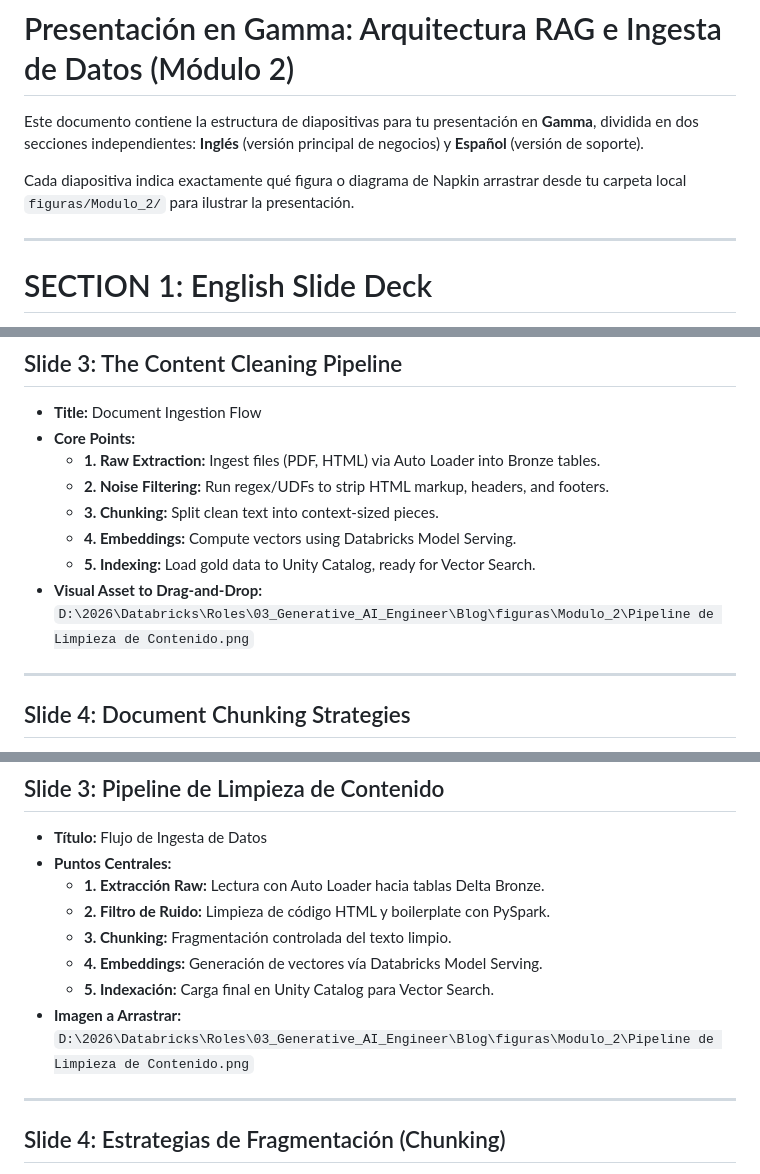
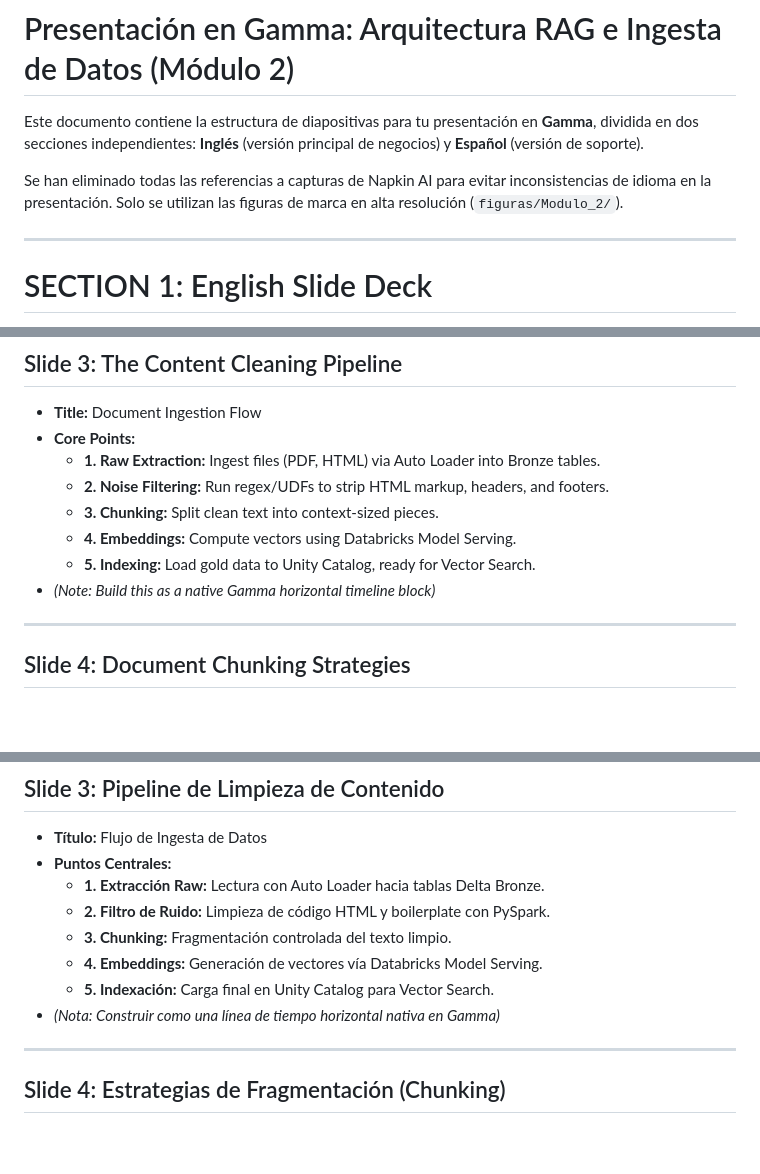
Before and after one commit to NORSAB/Generative-AI-Engineer, a Markdown page: Blog/Modulo_2_Slides_Gamma.md, 3 parts joined by grey strips. Rendered like a GitHub page; blank space fills up the shorter version.

```diff
--- a/Blog/Modulo_2_Slides_Gamma.md
+++ b/Blog/Modulo_2_Slides_Gamma.md
@@ -2,7 +2,7 @@
 
 Este documento contiene la estructura de diapositivas para tu presentación en **Gamma**, dividida en dos secciones independientes: **Inglés** (versión principal de negocios) y **Español** (versión de soporte).
 
-Cada diapositiva indica exactamente qué figura o diagrama de Napkin arrastrar desde tu carpeta local `figuras/Modulo_2/` para ilustrar la presentación.
+Se han eliminado todas las referencias a capturas de Napkin AI para evitar inconsistencias de idioma en la presentación. Solo se utilizan las figuras de marca en alta resolución (`figuras/Modulo_2/`).
 
 ---
 
@@ -35,8 +35,7 @@ Cada diapositiva indica exactamente qué figura o diagrama de Napkin arrastrar d
   * **3. Chunking:** Split clean text into context-sized pieces.
   * **4. Embeddings:** Compute vectors using Databricks Model Serving.
   * **5. Indexing:** Load gold data to Unity Catalog, ready for Vector Search.
-* **Visual Asset to Drag-and-Drop:**
-  `D:\2026\Databricks\Roles\03_Generative_AI_Engineer\Blog\figuras\Modulo_2\Pipeline de Limpieza de Contenido.png`
+* *(Note: Build this as a native Gamma horizontal timeline block)*
 
 ---
 
@@ -154,8 +149,7 @@ Cada diapositiva indica exactamente qué figura o diagrama de Napkin arrastrar d
   * **3. Chunking:** Fragmentación controlada del texto limpio.
   * **4. Embeddings:** Generación de vectores vía Databricks Model Serving.
   * **5. Indexación:** Carga final en Unity Catalog para Vector Search.
-* **Imagen a Arrastrar:**
-  `D:\2026\Databricks\Roles\03_Generative_AI_Engineer\Blog\figuras\Modulo_2\Pipeline de Limpieza de Contenido.png`
+* *(Nota: Construir como una línea de tiempo horizontal nativa en Gamma)*
 
 ---
 
```
Also changed, not shown: other parts of Blog/Modulo_2_Slides_Gamma.md (+8 -16 lines).
